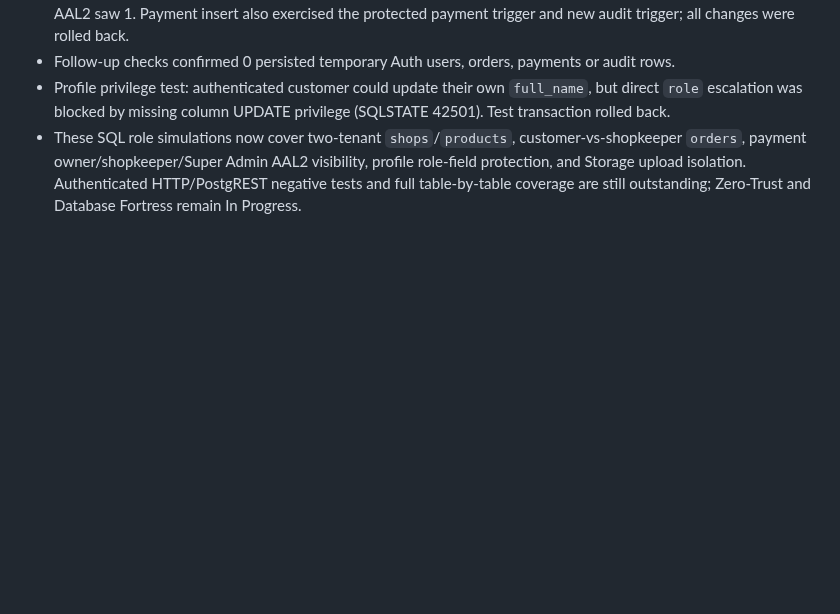
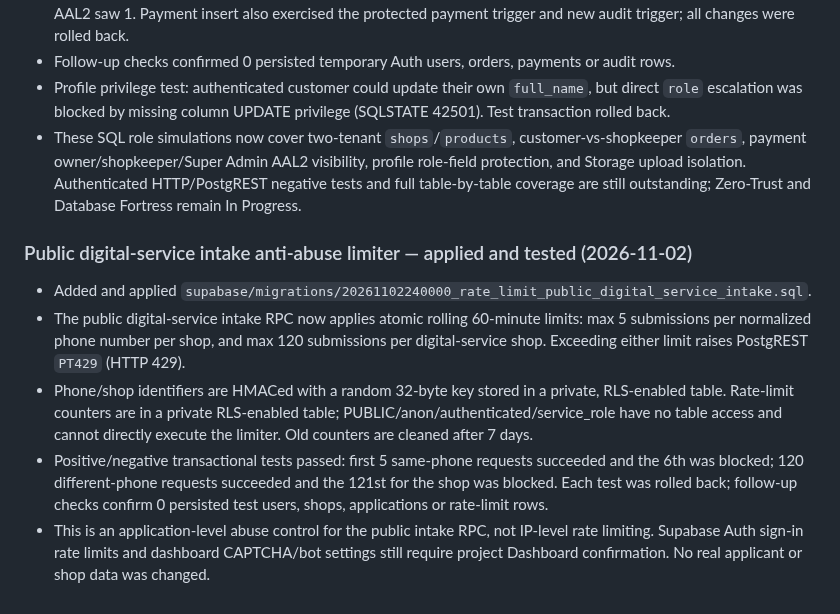
Before and after one commit to smartdigitalseva05-hash/smart-grocery-store-pro, a Markdown page: PROJECT_STATUS.md, the part around the change. Rendered like a GitHub page; blank space fills up the shorter version.

Commit message:
Document public digital intake rate limiting and tests

```diff
--- a/PROJECT_STATUS.md
+++ b/PROJECT_STATUS.md
@@ -614,3 +614,11 @@ Executed inside explicit transactions using `SET LOCAL ROLE` and synthetic JWT s
 - Follow-up checks confirmed 0 persisted temporary Auth users, orders, payments or audit rows.
 - Profile privilege test: authenticated customer could update their own `full_name`, but direct `role` escalation was blocked by missing column UPDATE privilege (SQLSTATE 42501). Test transaction rolled back.
 - These SQL role simulations now cover two-tenant `shops`/`products`, customer-vs-shopkeeper `orders`, payment owner/shopkeeper/Super Admin AAL2 visibility, profile role-field protection, and Storage upload isolation. Authenticated HTTP/PostgREST negative tests and full table-by-table coverage are still outstanding; Zero-Trust and Database Fortress remain In Progress.
+
+
+### Public digital-service intake anti-abuse limiter — applied and tested (2026-11-02)
+- Added and applied `supabase/migrations/20261102240000_rate_limit_public_digital_service_intake.sql`.
+- The public digital-service intake RPC now applies atomic rolling 60-minute limits: max 5 submissions per normalized phone number per shop, and max 120 submissions per digital-service shop. Exceeding either limit raises PostgREST `PT429` (HTTP 429).
+- Phone/shop identifiers are HMACed with a random 32-byte key stored in a private, RLS-enabled table. Rate-limit counters are in a private RLS-enabled table; PUBLIC/anon/authenticated/service_role have no table access and cannot directly execute the limiter. Old counters are cleaned after 7 days.
+- Positive/negative transactional tests passed: first 5 same-phone requests succeeded and the 6th was blocked; 120 different-phone requests succeeded and the 121st for the shop was blocked. Each test was rolled back; follow-up checks confirm 0 persisted test users, shops, applications or rate-limit rows.
+- This is an application-level abuse control for the public intake RPC, not IP-level rate limiting. Supabase Auth sign-in rate limits and dashboard CAPTCHA/bot settings still require project Dashboard confirmation. No real applicant or shop data was changed.
```
